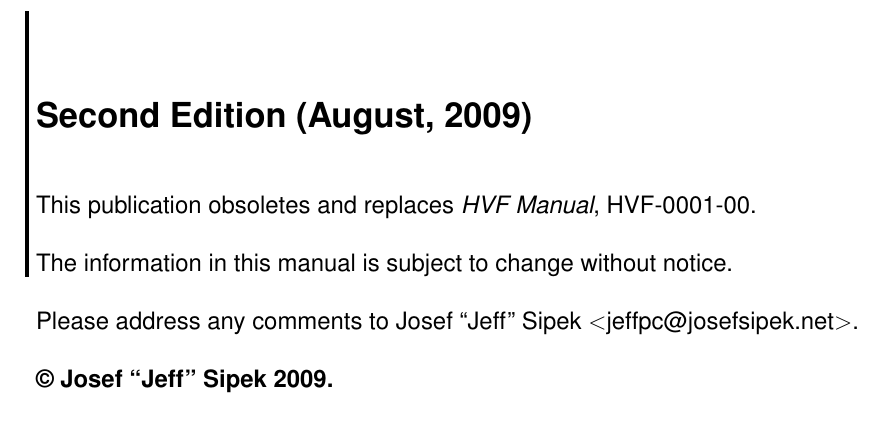
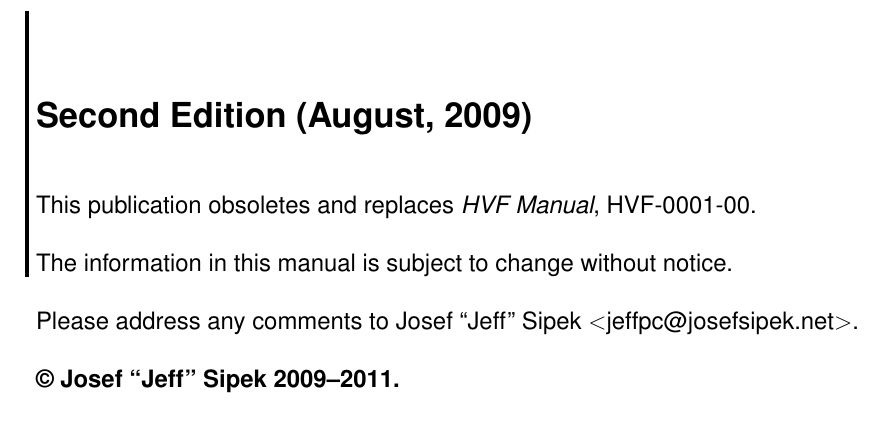
Before and after one commit to jeffpc/hvf, a LaTeX book (doc/manual/manual.tex, which reads doc/manual/front.tex): part of page 2 of 48, cut so that both start at the same text. Compiled offline with pdfLaTeX.

Commit message:
doc/manual: update the copyright year
Signed-off-by: Josef 'Jeff' Sipek <jeffpc@josefsipek.net>

```diff
--- a/doc/manual/front.tex
+++ b/doc/manual/front.tex
@@ -34,5 +34,5 @@
 Please address any comments to Josef ``Jeff'' Sipek
 $<$jeffpc@josefsipek.net$>$.
 
-\textbf{\copyright\ Josef ``Jeff'' Sipek 2009.}
+\textbf{\copyright\ Josef ``Jeff'' Sipek 2009--2011.}
 \end{titlepage}
```
